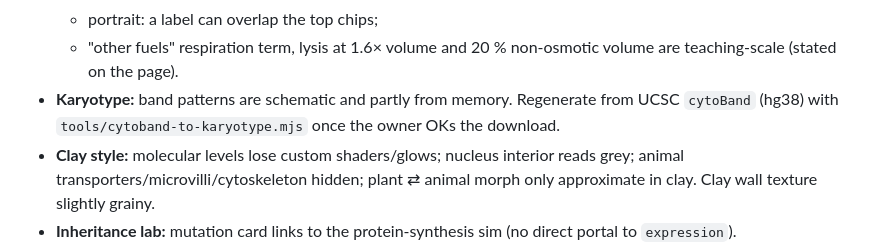
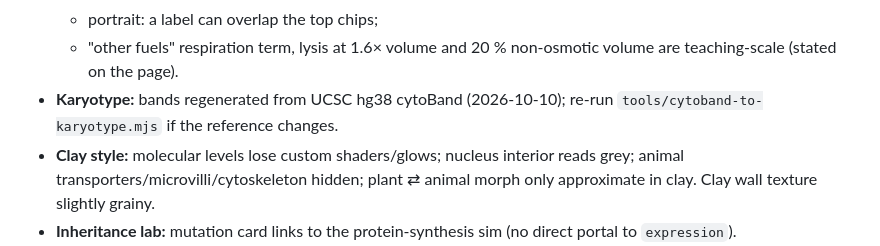
Before and after one commit to irvincisneros-png/cellscape, a Markdown page: docs/PLAN.md, the part around the change. GitHub-like rendering.

Commit message:
Plan: karyotype bands from UCSC
Co-Authored-By: Claude Opus 5.5 <noreply@anthropic.com>

```diff
--- a/docs/PLAN.md
+++ b/docs/PLAN.md
@@ -80,7 +80,7 @@ The 2D simulations remain as WebGL fallbacks (`sims/<slug>/sim2d.js`).
   - morph `swapRoot` relies on requestAnimationFrame, so a hidden tab pauses it mid-swap until it's visible again (harmless);
   - portrait: a label can overlap the top chips;
   - "other fuels" respiration term, lysis at 1.6× volume and 20 % non-osmotic volume are teaching-scale (stated on the page).
-- **Karyotype:** band patterns are schematic and partly from memory. Regenerate from UCSC `cytoBand` (hg38) with `tools/cytoband-to-karyotype.mjs` once the owner OKs the download.
+- **Karyotype:** bands regenerated from UCSC hg38 cytoBand (2026-10-10); re-run `tools/cytoband-to-karyotype.mjs` if the reference changes.
 - **Clay style:** molecular levels lose custom shaders/glows; nucleus interior reads grey; animal transporters/microvilli/cytoskeleton hidden; plant ⇄ animal morph only approximate in clay. Clay wall texture slightly grainy.
 - **Inheritance lab:** mutation card links to the protein-synthesis sim (no direct portal to `expression`).
 - **Dev server:** sends no cache headers; edited modules need a cache-busting reload.
```
